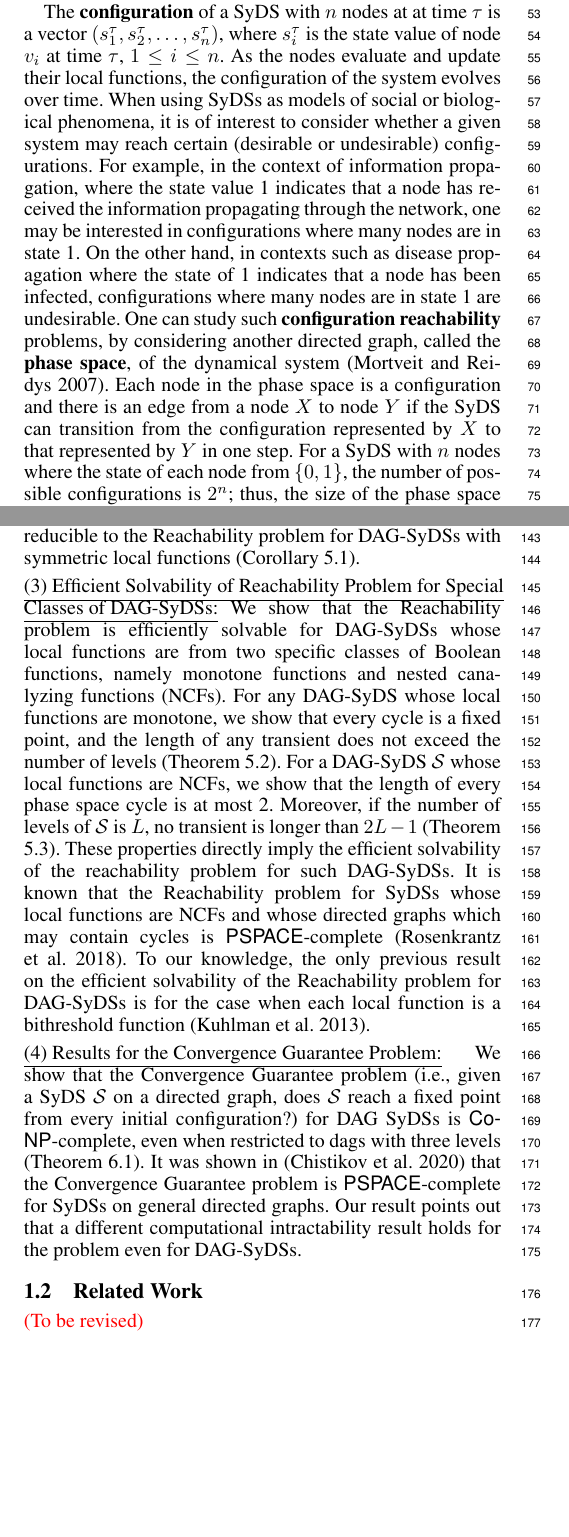
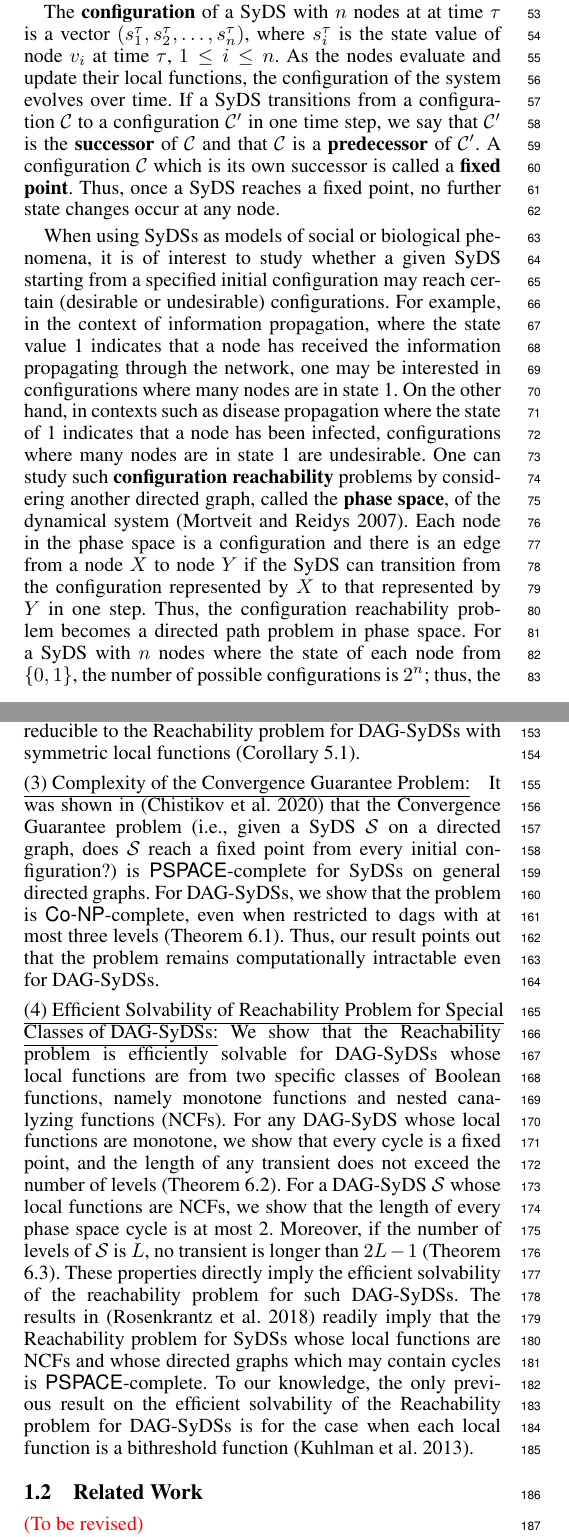
Before and after one commit to ssravi-1984/DAG_SyDS_AAAI_2021_Try, a LaTeX paper (main.tex, which reads introduction.tex): two parts of the columns of pages 1 and 2 of 12, joined at a grey line, cut so that both start at the same text, the shorter picture padded with empty space. Compiled offline with pdfLaTeX.

Commit message:
ssr: main revision to definitions section

```diff
--- a/introduction.tex
+++ b/introduction.tex
@@ -43,8 +43,17 @@ vector $(s_1^{\tau}, s_2^{\tau}, \ldots, s_n^{\tau})$, where $s_i^{\tau}$
 is the state value of node $v_i$ at time $\tau$, $1 \leq i \leq n$.
 As the nodes evaluate and update their local functions, the configuration
 of the system evolves over time.
+If a SyDS transitions from a configuration \calc{} to a configuration \calcp{}
+in one time step, we say that \calcp{} is the \textbf{successor} of \calc{} and that
+\calc{} is a \textbf{predecessor} of \calcp.
+A configuration \calc{} which is its own successor is called a
+\textbf{fixed point}.
+Thus, once a SyDS reaches a fixed point, no further state changes
+occur at any node.
+
 When using SyDSs as models of social or biological phenomena, it is of interest
-to consider whether a given system may reach certain
+to study whether a given SyDS starting from a specified
+initial configuration  may reach certain
 (desirable or undesirable) configurations.
 For example, in the context of information propagation, where the
 state value 1 indicates that a node has received the information
@@ -53,13 +62,15 @@ one may be interested in configurations where many nodes are in state 1.
 On the other hand, in contexts such as disease propagation where
 the state of 1 indicates that a node has been infected,
 configurations where many nodes are in state 1 are undesirable.
-One can study such \textbf{configuration reachability} problems,
+One can study such \textbf{configuration reachability} problems
 by considering another directed graph,
 called the \textbf{phase space}, of the dynamical system \cite{MR-2007}.
 Each node in the phase space is a configuration and there is an
 edge from a node $X$ to node $Y$ if the SyDS can transition from
 the configuration represented by $X$ to that represented by
 $Y$ in one step.
+Thus, the configuration reachability problem becomes a directed
+path problem in phase space.
 For a SyDS with $n$ nodes where the state of each node from $\{0,1\}$,
 the number of possible configurations is $2^n$; thus, the size of
 the phase space of a SyDS is \emph{exponential} in the size of
@@ -182,7 +195,23 @@ symmetric  local functions (Corollary \ref{cor:reachability_symmetric}).
 \smallskip
 
 \noindent
-\underline{(3) Efficient Solvability of Reachability Problem for Special}\newline
+\underline{(3) Complexity of the Convergence Guarantee Problem:}
+It was shown in \cite{Chistikov-etal-2020} that
+the Convergence Guarantee problem
+(i.e., given a SyDS \cals{} on
+a directed graph, does \cals{} reach a fixed point from every
+initial configuration?)
+is \cpsp-complete for SyDSs on general directed graphs.
+For DAG-SyDSs, we show that the problem is \cconp-complete,
+even when restricted to dags with at most  three levels
+(Theorem \ref{thm:convergence_guaranee}).
+Thus, our result points out that the problem remains
+computationally intractable even for DAG-SyDSs.
+
+\smallskip
+
+\noindent
+\underline{(4) Efficient Solvability of Reachability Problem for Special}\newline
 \underline{Classes of DAG-SyDSs:}
 We show that the Reachability problem is efficiently solvable for
 DAG-SyDSs whose local functions are from two specific
@@ -200,29 +229,15 @@ no transient is longer than $2L-1$
 These properties
 directly imply the efficient solvability of the reachability
 problem for such DAG-SyDSs.
-It is known that the Reachability problem for SyDSs whose local
+The results in \cite{Rosenkrantz-etal-2018} readily imply
+that the Reachability problem for SyDSs whose local
 functions are NCFs and whose directed graphs which may contain cycles
-is \cpsp-complete \cite{Rosenkrantz-etal-2018}.
+is \cpsp-complete.
 To our knowledge, the only previous result on the efficient
 solvability of the  Reachability problem for DAG-SyDSs is
 for the case when each local function is a bithreshold
 function \cite{KKM+2013}.
 
-\smallskip
-
-\noindent
-\underline{(4) Results for the Convergence Guarantee Problem:}
-We show that
-the Convergence Guarantee problem (i.e., given a SyDS \cals{} on
-a directed graph, does \cals{} reach a fixed point from every
-initial configuration?)  for DAG SyDSs is \cconp-complete,
-even when restricted to dags with  three levels
-(Theorem \ref{thm:convergence_guaranee}).
-It was shown in \cite{Chistikov-etal-2020} that
-the Convergence Guarantee problem is \cpsp-complete
-for SyDSs on general directed graphs.
-Our result points out that a different computational intractability
-result holds for the problem even for DAG-SyDSs.
 
 \iffalse
 %%%%%%%%%%%%%%%%%%%%%%%%%%%
```
Also changed, not shown: main.tex (+3 -2 lines), introduction.tex (10 more changed lines).
